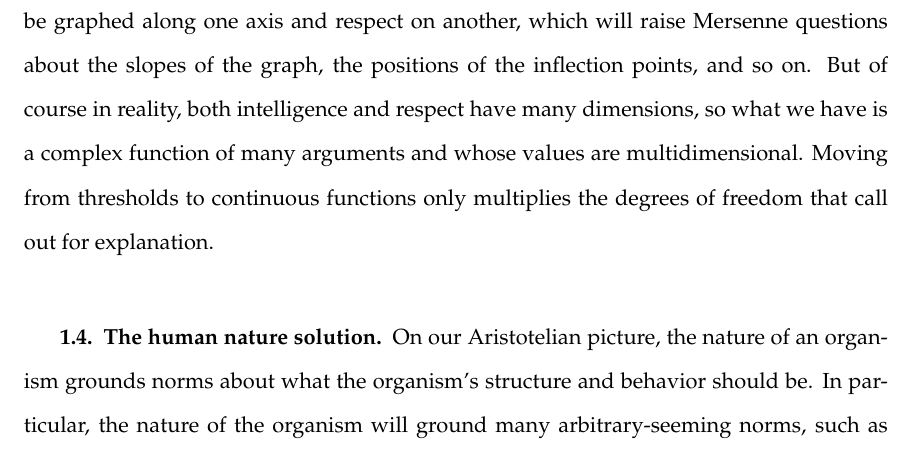
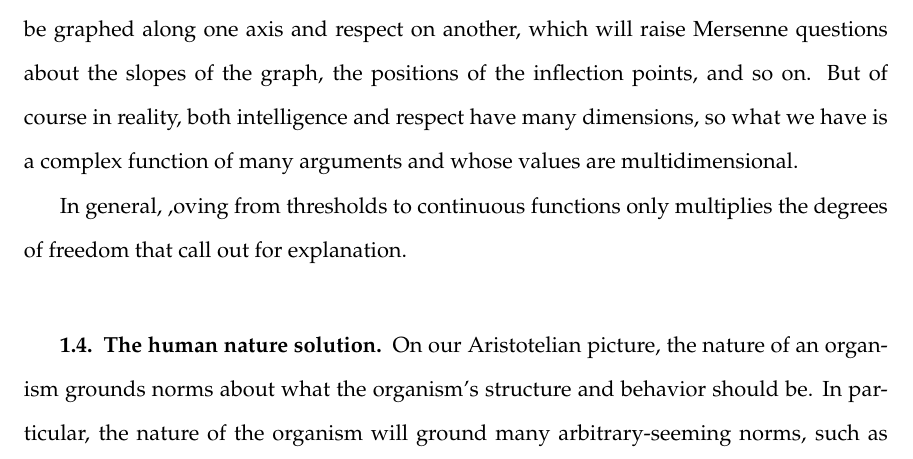
Before and after one commit to arpruss/norms-and-forms, a LaTeX thesis (document.tex, which reads chapter2.tex): part of page 29 of 60, cut so that both start at the same text. Compiled offline with pdfLaTeX.

Commit message:
conitnuity

```diff
--- a/chapter2.tex
+++ b/chapter2.tex
@@ -304,7 +304,9 @@ But then instead of explaining one threshold, one needs to
 explain the whole complex shape of the ``respect function''. On the most naive version of this, intellectual power will be graphed along one axis
 and respect on another, which will raise Mersenne questions about the slopes of the graph, the positions of the inflection points, and so on.
 But of course in reality, both intelligence and respect have many dimensions, so what we have is a complex function of many arguments and whose
-values are multidimensional. Moving from thresholds to continuous functions only multiplies the degrees of freedom that call out for explanation.
+values are multidimensional.
+
+In general, ,oving from thresholds to continuous functions only multiplies the degrees of freedom that call out for explanation.
 
 \subsection{The human nature solution}
 On our Aristotelian picture, the nature of an organism grounds norms about what the organism's structure and behavior
```
